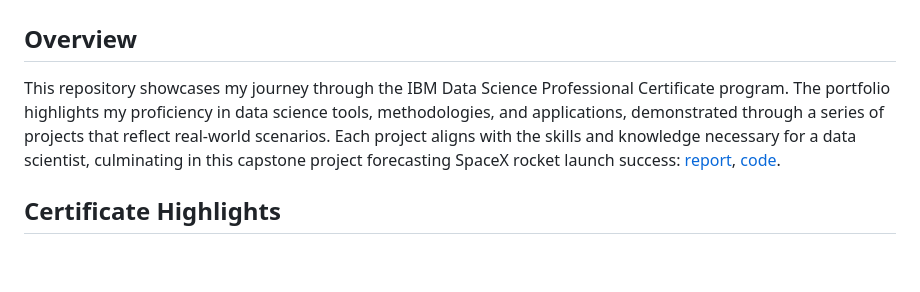
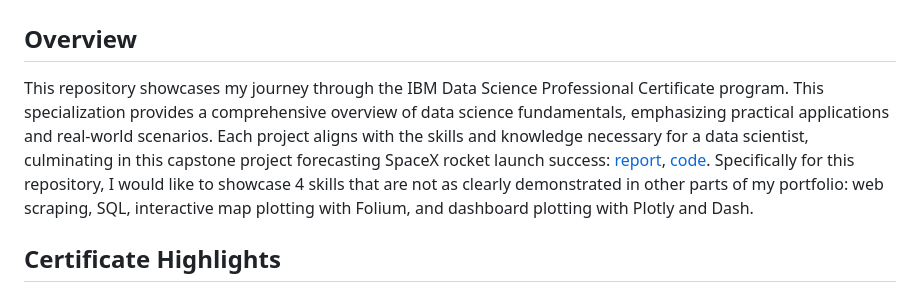
Before and after one commit to rexcoleman/IBMDataScienceProfessionalSpecialization, a Markdown page: README.md, the part around the change. Drawn GitHub-style; blank space fills up the shorter version.

```diff
--- a/README.md
+++ b/README.md
@@ -2,7 +2,7 @@
 
 ## Overview
 
-This repository showcases my journey through the IBM Data Science Professional Certificate program. The portfolio highlights my proficiency in data science tools, methodologies, and applications, demonstrated through a series of projects that reflect real-world scenarios. Each project aligns with the skills and knowledge necessary for a data scientist, culminating in this capstone project forecasting SpaceX rocket launch success: [report](https://github.com/rexcoleman/IBMDataScienceProfessionalSpecialization/blob/main/Capstone_Project_WinningTheSpaceRaceWithDataScience.pdf), [code](https://github.com/rexcoleman/IBMDataScienceProfessionalSpecialization/tree/main/C_10_AppliedDataScienceCapstone).
+This repository showcases my journey through the IBM Data Science Professional Certificate program. This specialization provides a comprehensive overview of data science fundamentals, emphasizing practical applications and real-world scenarios.  Each project aligns with the skills and knowledge necessary for a data scientist, culminating in this capstone project forecasting SpaceX rocket launch success: [report](https://github.com/rexcoleman/IBMDataScienceProfessionalSpecialization/blob/main/Capstone_Project_WinningTheSpaceRaceWithDataScience.pdf), [code](https://github.com/rexcoleman/IBMDataScienceProfessionalSpecialization/tree/main/C_10_AppliedDataScienceCapstone). Specifically for this repository, I would like to showcase 4 skills that are not as clearly demonstrated in other parts of my portfolio: web scraping, SQL, interactive map plotting with Folium, and dashboard plotting with Plotly and Dash.
 
 ## Certificate Highlights
 
```
